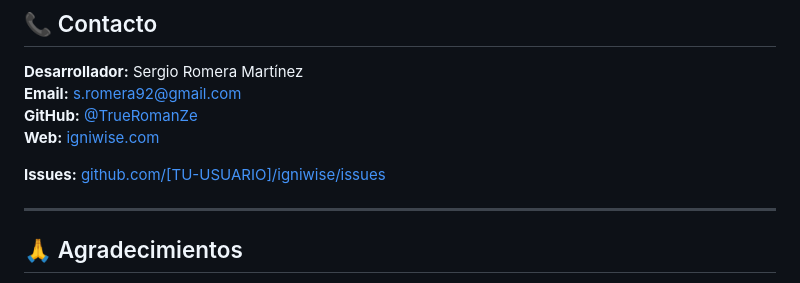
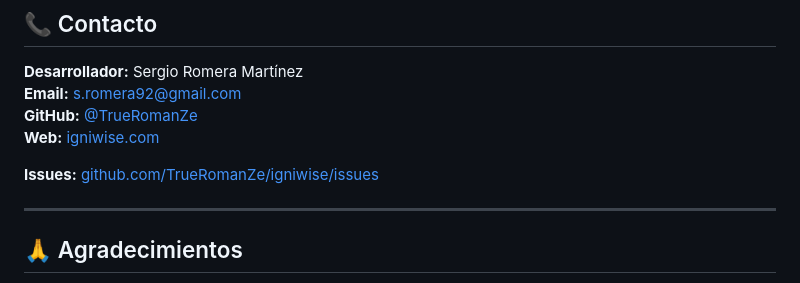
Before and after one commit to TrueRomanZe/IgniWise, a Markdown page: README.md, the part around one of its changes. Drawn GitHub-style.

```diff
--- a/README.md
+++ b/README.md
@@ -126,7 +126,7 @@ Para alertas oficiales, consulta: [AEMET](https://www.aemet.es)
 **GitHub:** [@TrueRomanZe](https://github.com/TrueRomanZe)
 **Web:** [igniwise.com](https://igniwise.com)
 
-**Issues:** [github.com/[TU-USUARIO]/igniwise/issues](https://github.com/[TU-USUARIO]/igniwise/issues)
+**Issues:** [github.com/TrueRomanZe/igniwise/issues](https://github.com/TrueRomanZe/igniwise/issues)
 
 ---
 
```
Also changed, not shown: other parts of README.md (+1 -1 lines).
